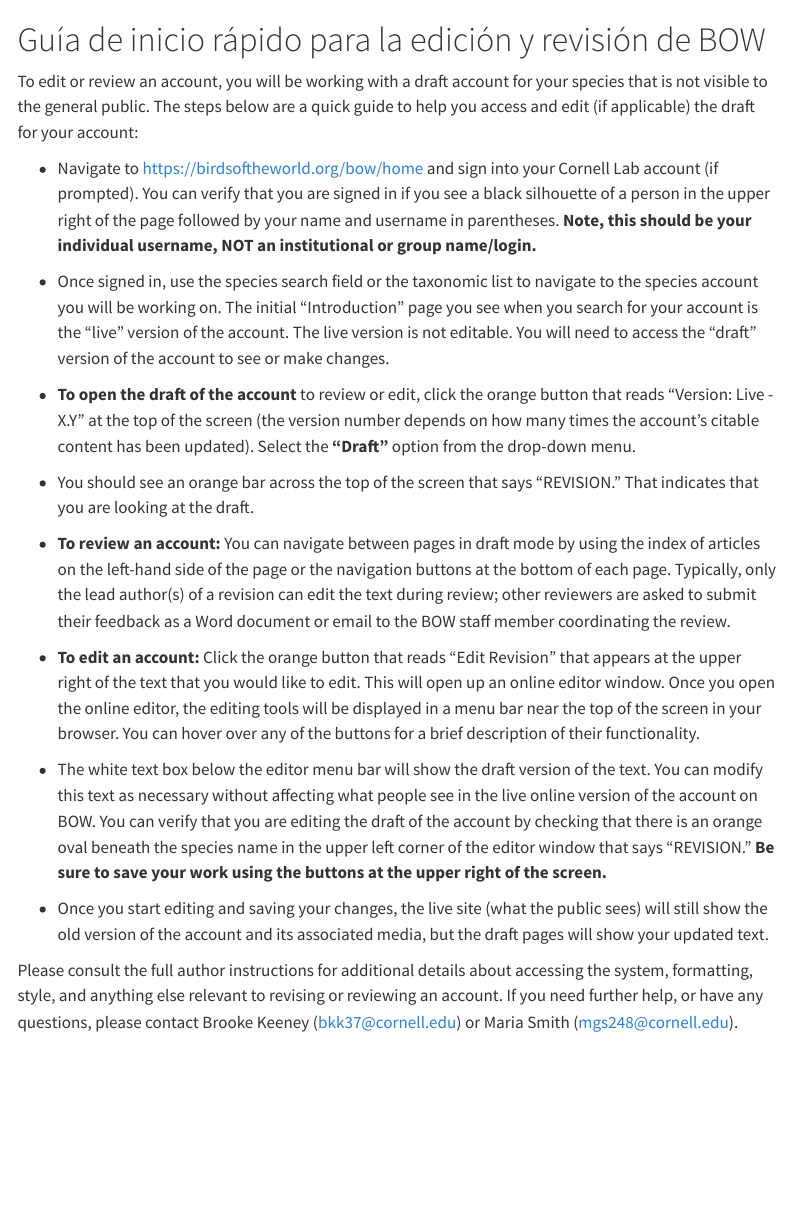
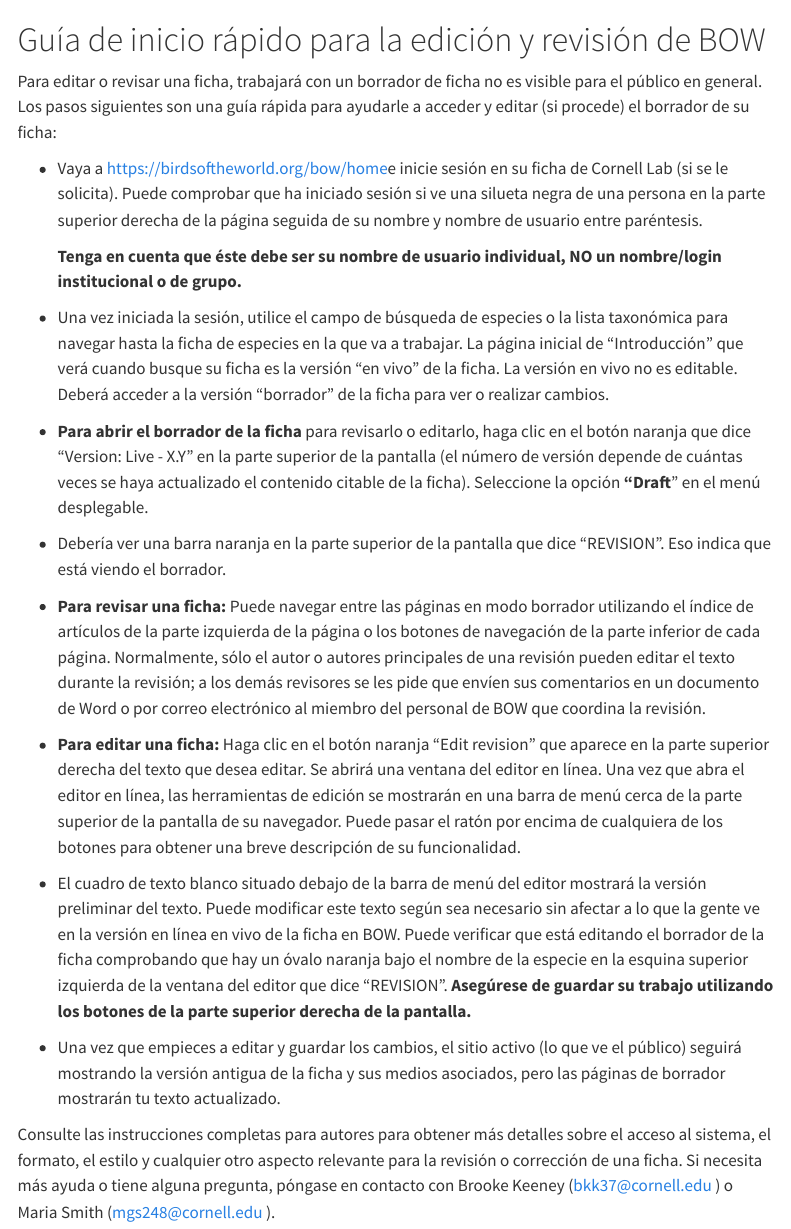
Before and after one commit to birds-of-the-world/birds-of-the-world-es, a Quarto document (quickstart.qmd): the page in a window 1100 px wide, from its top. Rendered offline with R 4.5, knitr and Pandoc in place of Quarto, with nearby package versions; menus at the side of the page are left out.

Commit message:
Update quickstart.qmd

```diff
--- a/quickstart.qmd
+++ b/quickstart.qmd
@@ -6,54 +6,56 @@ editor_options:
 
 # Guía de inicio rápido para la edición y revisión de BOW {.unnumbered}
 
-To edit or review an account, you will be working with a draft account for your species that is not visible to the general public. The steps below are a quick guide to help you access and edit (if applicable) the draft for your account:
+Para editar o revisar una ficha, trabajará con un borrador de ficha no es visible para el público en general. Los pasos siguientes son una guía rápida para ayudarle a acceder y editar (si procede) el borrador de su ficha:
 
 -   <div>
 
-    Navigate to <https://birdsoftheworld.org/bow/home> and sign into your Cornell Lab account (if prompted). You can verify that you are signed in if you see a black silhouette of a person in the upper right of the page followed by your name and username in parentheses. **Note, this should be your individual username, NOT an institutional or group name/login.**
+    Vaya a [https://birdsoftheworld.org/bow/home ](https://birdsoftheworld.org/bow/home)e inicie sesión en su ficha de Cornell Lab (si se le solicita). Puede comprobar que ha iniciado sesión si ve una silueta negra de una persona en la parte superior derecha de la página seguida de su nombre y nombre de usuario entre paréntesis.
+
+    **Tenga en cuenta que éste debe ser su nombre de usuario individual, NO un nombre/login institucional o de grupo.**
 
     </div>
 
 -   <div>
 
-    Once signed in, use the species search field or the taxonomic list to navigate to the species account you will be working on. The initial “Introduction” page you see when you search for your account is the “live” version of the account. The live version is not editable. You will need to access the “draft” version of the account to see or make changes.
+    Una vez iniciada la sesión, utilice el campo de búsqueda de especies o la lista taxonómica para navegar hasta la ficha de especies en la que va a trabajar. La página inicial de "Introducción" que verá cuando busque su ficha es la versión "en vivo" de la ficha. La versión en vivo no es editable. Deberá acceder a la versión "borrador" de la ficha para ver o realizar cambios.
 
     </div>
 
 -   <div>
 
-    **To open the draft of the account** to review or edit, click the orange button that reads “Version: Live - X.Y” at the top of the screen (the version number depends on how many times the account’s citable content has been updated). Select the **“Draft”** option from the drop-down menu.
+    **Para abrir el borrador de la ficha** para revisarlo o editarlo, haga clic en el botón naranja que dice "Version: Live - X.Y" en la parte superior de la pantalla (el número de versión depende de cuántas veces se haya actualizado el contenido citable de la ficha). Seleccione la opción **"Draft**" en el menú desplegable.
 
     </div>
 
 -   <div>
 
-    You should see an orange bar across the top of the screen that says “REVISION.” That indicates that you are looking at the draft.
+    Debería ver una barra naranja en la parte superior de la pantalla que dice "REVISION". Eso indica que está viendo el borrador.
 
     </div>
 
 -   <div>
 
-    **To review an account:** You can navigate between pages in draft mode by using the index of articles on the left-hand side of the page or the navigation buttons at the bottom of each page. Typically, only the lead author(s) of a revision can edit the text during review; other reviewers are asked to submit their feedback as a Word document or email to the BOW staff member coordinating the review.
+    **Para revisar una ficha:** Puede navegar entre las páginas en modo borrador utilizando el índice de artículos de la parte izquierda de la página o los botones de navegación de la parte inferior de cada página. Normalmente, sólo el autor o autores principales de una revisión pueden editar el texto durante la revisión; a los demás revisores se les pide que envíen sus comentarios en un documento de Word o por correo electrónico al miembro del personal de BOW que coordina la revisión.
 
     </div>
 
 -   <div>
 
-    **To edit an account:** Click the orange button that reads “Edit Revision” that appears at the upper right of the text that you would like to edit. This will open up an online editor window. Once you open the online editor, the editing tools will be displayed in a menu bar near the top of the screen in your browser. You can hover over any of the buttons for a brief description of their functionality.
+    **Para editar una ficha:** Haga clic en el botón naranja "Edit revision" que aparece en la parte superior derecha del texto que desea editar. Se abrirá una ventana del editor en línea. Una vez que abra el editor en línea, las herramientas de edición se mostrarán en una barra de menú cerca de la parte superior de la pantalla de su navegador. Puede pasar el ratón por encima de cualquiera de los botones para obtener una breve descripción de su funcionalidad.
 
     </div>
 
 -   <div>
 
-    The white text box below the editor menu bar will show the draft version of the text. You can modify this text as necessary without affecting what people see in the live online version of the account on BOW. You can verify that you are editing the draft of the account by checking that there is an orange oval beneath the species name in the upper left corner of the editor window that says “REVISION.” **Be sure to save your work using the buttons at the upper right of the screen.**
+    El cuadro de texto blanco situado debajo de la barra de menú del editor mostrará la versión preliminar del texto. Puede modificar este texto según sea necesario sin afectar a lo que la gente ve en la versión en línea en vivo de la ficha en BOW. Puede verificar que está editando el borrador de la ficha comprobando que hay un óvalo naranja bajo el nombre de la especie en la esquina superior izquierda de la ventana del editor que dice "REVISION". **Asegúrese de guardar su trabajo utilizando los botones de la parte superior derecha de la pantalla.**
 
     </div>
 
 -   <div>
 
-    Once you start editing and saving your changes, the live site (what the public sees) will still show the old version of the account and its associated media, but the draft pages will show your updated text.
+    Una vez que empieces a editar y guardar los cambios, el sitio activo (lo que ve el público) seguirá mostrando la versión antigua de la ficha y sus medios asociados, pero las páginas de borrador mostrarán tu texto actualizado.
 
     </div>
 
-Please consult the full author instructions for additional details about accessing the system, formatting, style, and anything else relevant to revising or reviewing an account. If you need further help, or have any questions, please contact Brooke Keeney ([bkk37\@cornell.edu](mailto:bkk37@cornell.edu)) or Maria Smith ([mgs248\@cornell.edu](mailto:mgs248@cornell.edu)).
+Consulte las instrucciones completas para autores para obtener más detalles sobre el acceso al sistema, el formato, el estilo y cualquier otro aspecto relevante para la revisión o corrección de una ficha. Si necesita más ayuda o tiene alguna pregunta, póngase en contacto con Brooke Keeney ([bkk37\@cornell.edu](mailto:bkk37@cornell.edu) ) o Maria Smith ([mgs248\@cornell.edu](mailto:mgs248@cornell.edu) ).
```
